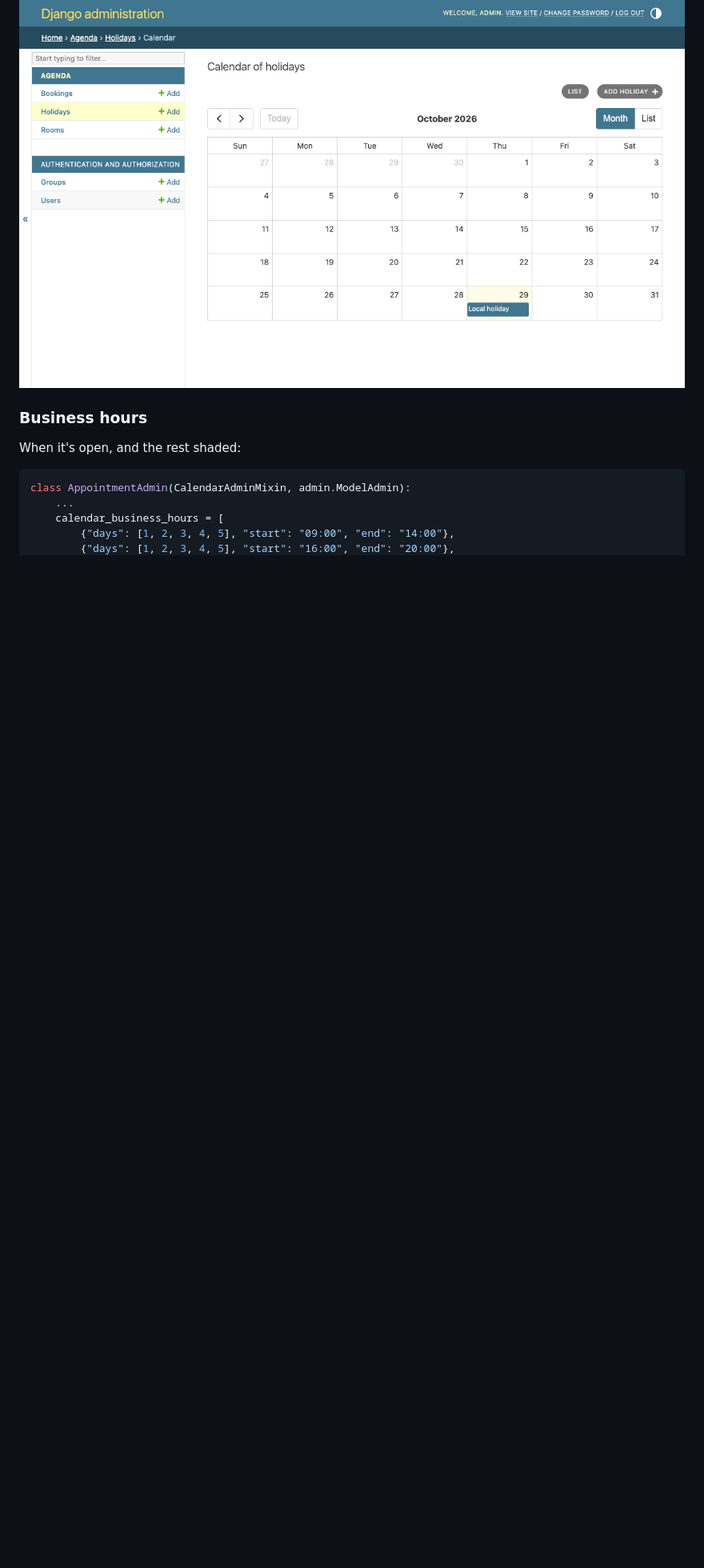
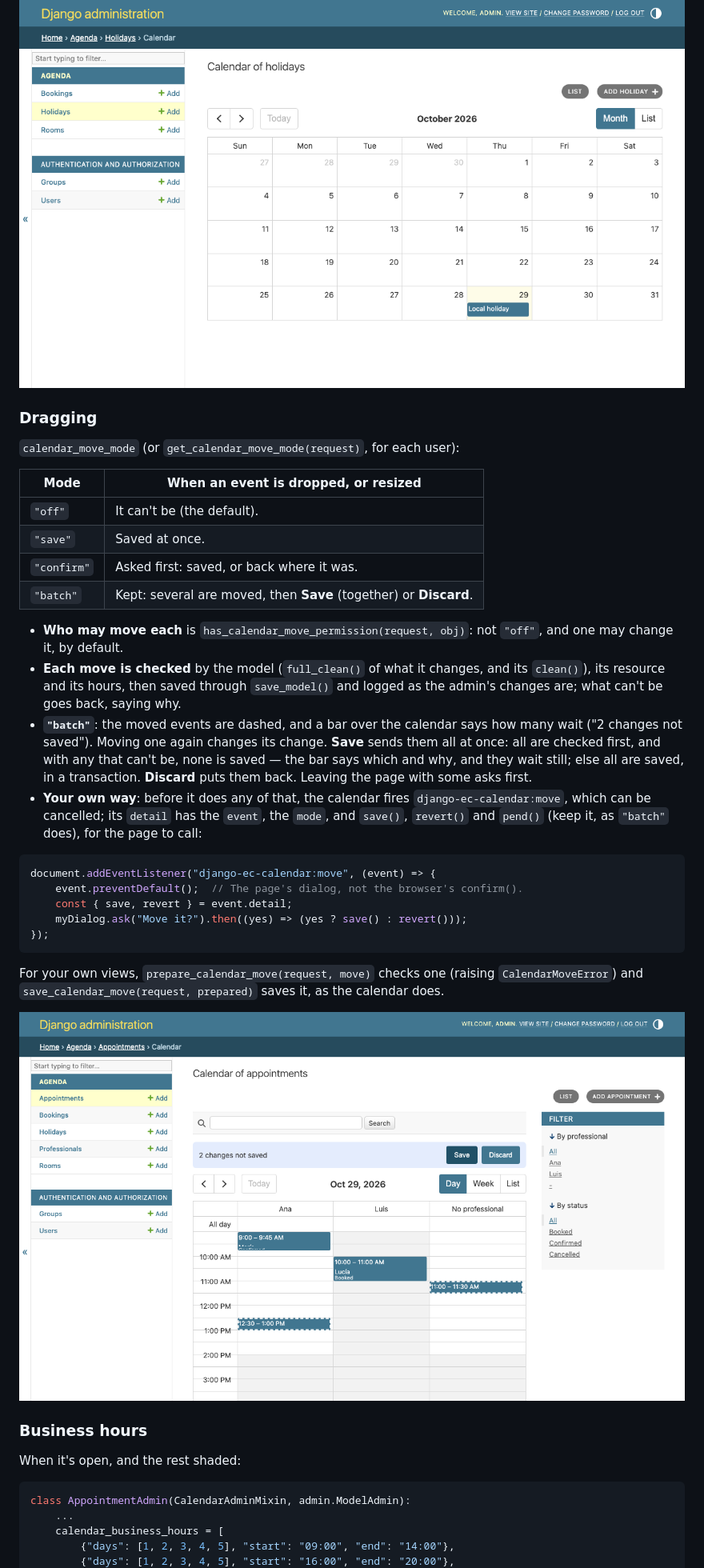
Before and after one commit to rodolvbg/django-ec-calendar, a Markdown page: README.md, the part around one of its changes. Shown at 80% size. Drawn GitHub-style; pictures changed too: docs/screenshots/calendar-batch.png (added); blank space fills up the shorter version.

````diff
--- a/README.md
+++ b/README.md
@@ -172,6 +168,48 @@ A `DateField`'s end is the last day (EventCalendar's is the day after: it's
 converted both ways).
 
 ![Whole days: a month of holidays](docs/screenshots/calendar-days.png)
+
+### Dragging
+
+`calendar_move_mode` (or `get_calendar_move_mode(request)`, for each user):
+
+| Mode | When an event is dropped, or resized |
+|---|---|
+| `"off"` | It can't be (the default). |
+| `"save"` | Saved at once. |
+| `"confirm"` | Asked first: saved, or back where it was. |
+| `"batch"` | Kept: several are moved, then **Save** (together) or **Discard**. |
+
+- **Who may move each** is `has_calendar_move_permission(request, obj)`: not
+  `"off"`, and one may change it, by default.
+- **Each move is checked** by the model (`full_clean()` of what it changes,
+  and its `clean()`), its resource and its hours, then saved through
+  `save_model()` and logged as the admin's changes are; what can't be
+  goes back, saying why.
+- **`"batch"`**: the moved events are dashed, and a bar over the calendar
+  says how many wait ("2 changes not saved"). Moving one again changes its
+  change. **Save** sends them all at once: all are checked first, and with
+  any that can't be, none is saved — the bar says which and why, and they
+  wait still; else all are saved, in a transaction. **Discard** puts them
+  back. Leaving the page with some asks first.
+- **Your own way**: before it does any of that, the calendar fires
+  `django-ec-calendar:move`, which can be cancelled; its `detail` has the
+  `event`, the `mode`, and `save()`, `revert()` and `pend()` (keep it, as
+  `"batch"` does), for the page to call:
+
+```js
+document.addEventListener("django-ec-calendar:move", (event) => {
+    event.preventDefault();  // The page's dialog, not the browser's confirm().
+    const { save, revert } = event.detail;
+    myDialog.ask("Move it?").then((yes) => (yes ? save() : revert()));
+});
+```
+
+For your own views, `prepare_calendar_move(request, move)` checks one
+(raising `CalendarMoveError`) and `save_calendar_move(request, prepared)`
+saves it, as the calendar does.
+
+![Two appointments moved, waiting: "2 changes not saved", Save, Discard](docs/screenshots/calendar-batch.png)
 
 ### Business hours
 
````
Also changed, not shown: other parts of README.md (+9 -10 lines), CHANGELOG.md (+13 -0 lines), 15 other files.
